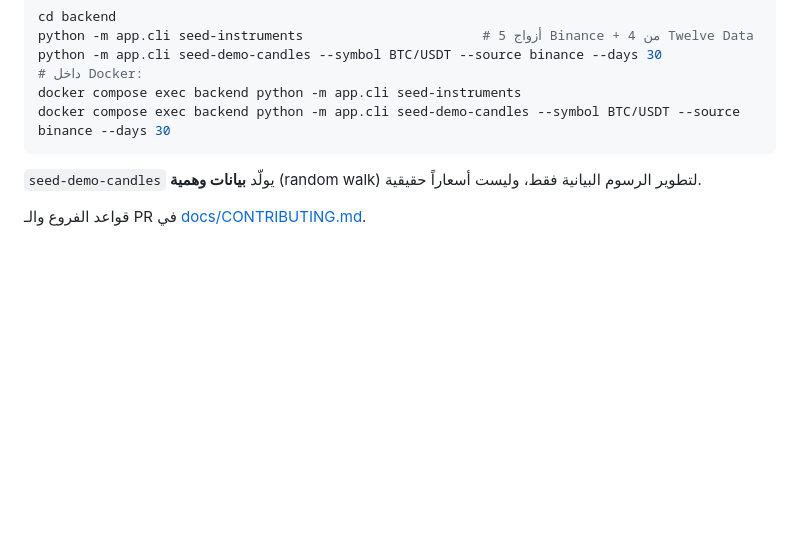
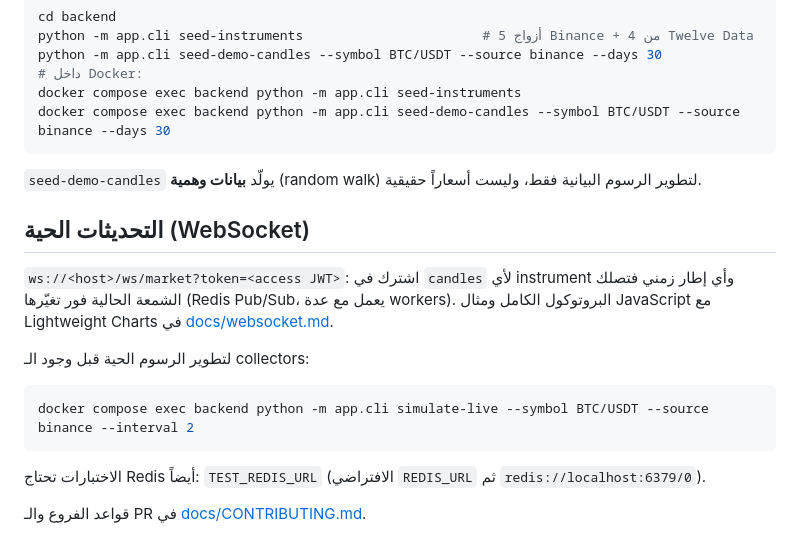
Before and after one commit to yazan-alsamman/ai-trading-analysis-system, a Markdown page: README.md, the part around the change. Rendered like a GitHub page; blank space fills up the shorter version.

Commit message:
Y04: WebSocket protocol docs for the web and mobile teams
Co-Authored-By: Claude Opus 5.5 <noreply@anthropic.com>
Claude-Session: https://claude.ai/code/session_01BWkicxCh2KERxruSeLzRUh

````diff
--- a/README.md
+++ b/README.md
@@ -105,4 +105,18 @@ docker compose exec backend python -m app.cli seed-demo-candles --symbol BTC/USD
 
 `seed-demo-candles` يولّد **بيانات وهمية** (random walk) لتطوير الرسوم البيانية فقط، وليست أسعاراً حقيقية.
 
+## التحديثات الحية (WebSocket)
+
+`ws://<host>/ws/market?token=<access JWT>`: اشترك في `candles` لأي instrument وأي إطار زمني
+فتصلك الشمعة الحالية فور تغيّرها (Redis Pub/Sub، يعمل مع عدة workers). البروتوكول الكامل ومثال
+JavaScript مع Lightweight Charts في [docs/websocket.md](docs/websocket.md).
+
+لتطوير الرسوم الحية قبل وجود الـ collectors:
+
+```bash
+docker compose exec backend python -m app.cli simulate-live --symbol BTC/USDT --source binance --interval 2
+```
+
+الاختبارات تحتاج Redis أيضاً: `TEST_REDIS_URL` (الافتراضي `REDIS_URL` ثم `redis://localhost:6379/0`).
+
 قواعد الفروع والـ PR في [docs/CONTRIBUTING.md](docs/CONTRIBUTING.md).
````
Also changed, not shown: docs/websocket.md (added, +158 -0 lines).
